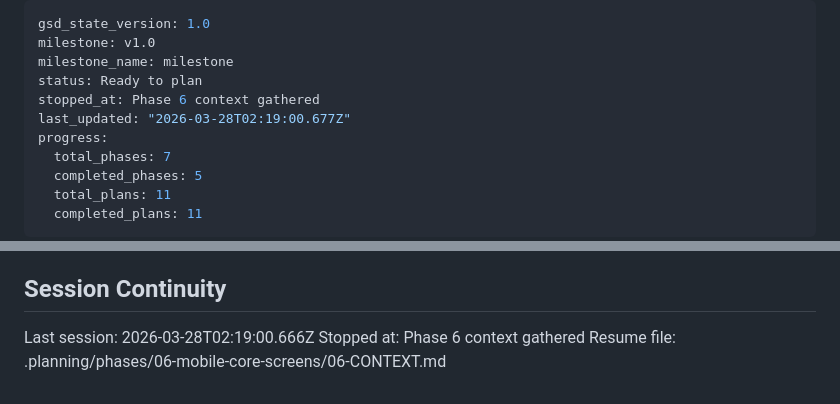
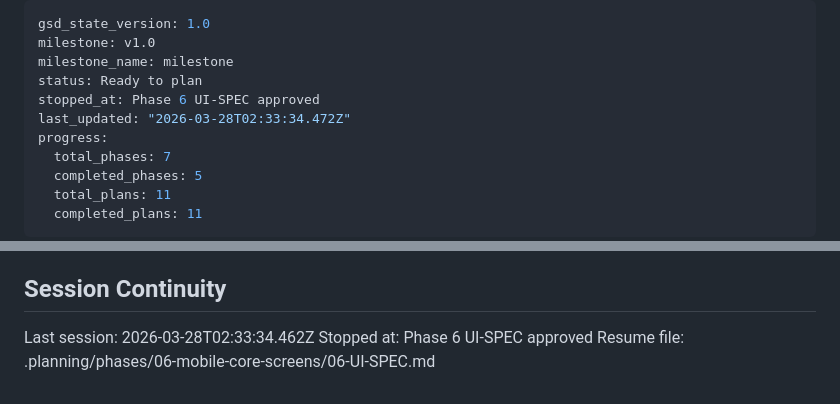
Before and after one commit to usameak42/keif, a Markdown page: .planning/STATE.md, 2 parts joined by grey strips. Rendered like a GitHub page.

Commit message:
docs(state): record phase 6 UI-SPEC session

```diff
--- a/.planning/STATE.md
+++ b/.planning/STATE.md
@@ -3,8 +3,8 @@ gsd_state_version: 1.0
 milestone: v1.0
 milestone_name: milestone
 status: Ready to plan
-stopped_at: Phase 6 context gathered
-last_updated: "2026-03-28T02:19:00.677Z"
+stopped_at: Phase 6 UI-SPEC approved
+last_updated: "2026-03-28T02:33:34.472Z"
 progress:
   total_phases: 7
   completed_phases: 5
@@ -102,6 +102,6 @@ None yet.
 
 ## Session Continuity
 
-Last session: 2026-03-28T02:19:00.666Z
-Stopped at: Phase 6 context gathered
-Resume file: .planning/phases/06-mobile-core-screens/06-CONTEXT.md
+Last session: 2026-03-28T02:33:34.462Z
+Stopped at: Phase 6 UI-SPEC approved
+Resume file: .planning/phases/06-mobile-core-screens/06-UI-SPEC.md
```
